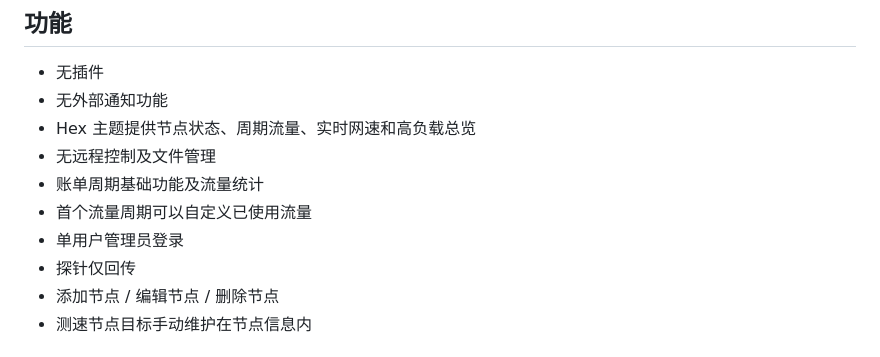
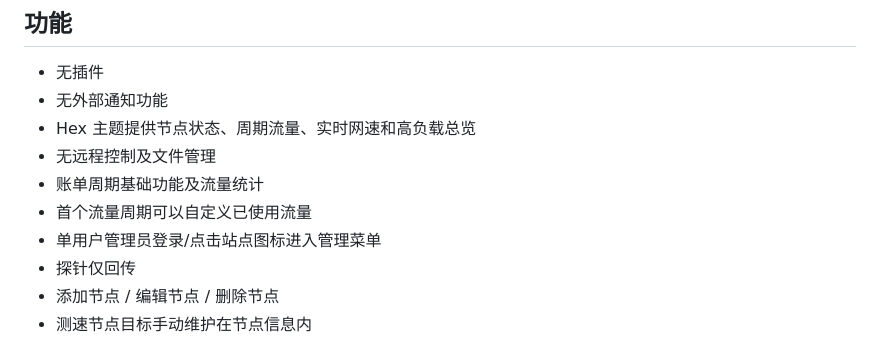
Before and after one commit to M48A1/vibemonitor, a Markdown page: README.md, the part around the change. Drawn GitHub-style.

```diff
--- a/README.md
+++ b/README.md
@@ -11,7 +11,7 @@
 - 无远程控制及文件管理
 - 账单周期基础功能及流量统计
 - 首个流量周期可以自定义已使用流量
-- 单用户管理员登录
+- 单用户管理员登录/点击站点图标进入管理菜单
 - 探针仅回传
 - 添加节点 / 编辑节点 / 删除节点
 - 测速节点目标手动维护在节点信息内
```
